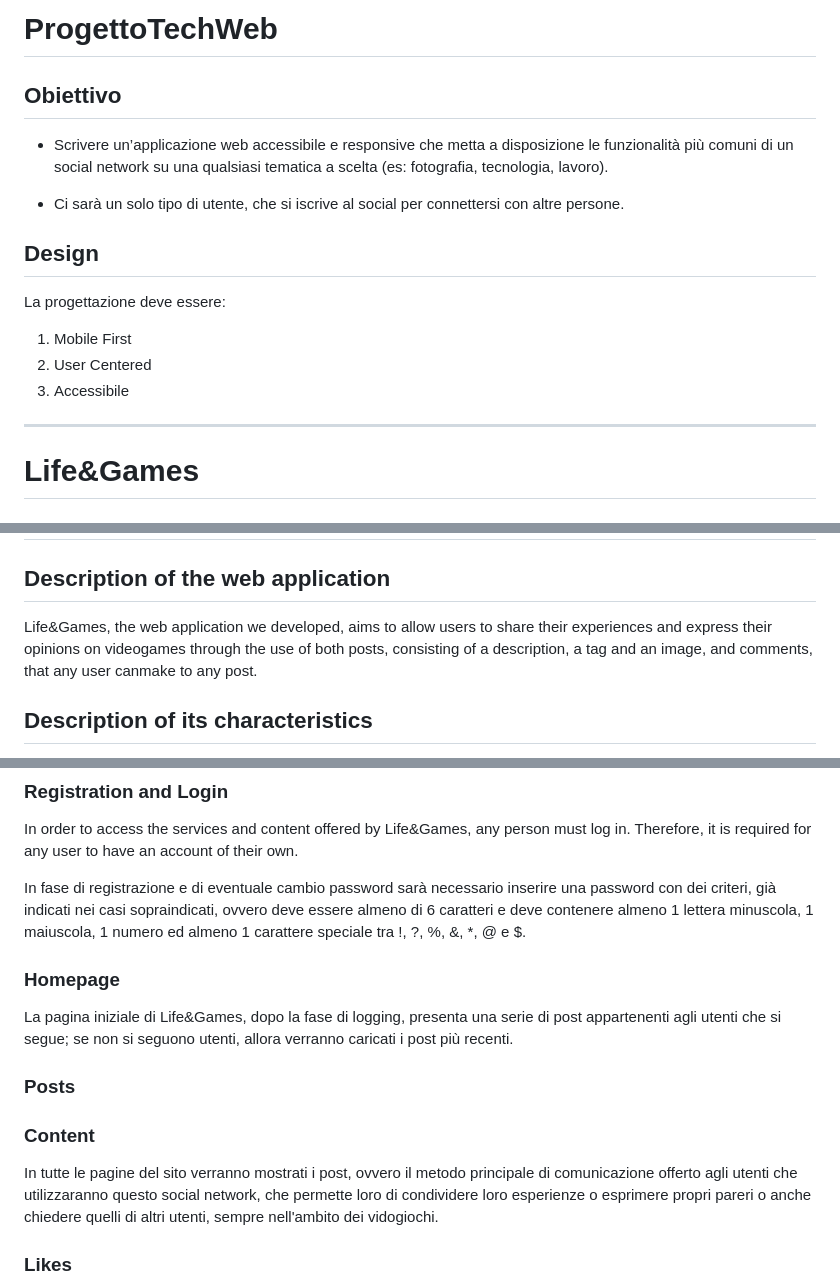
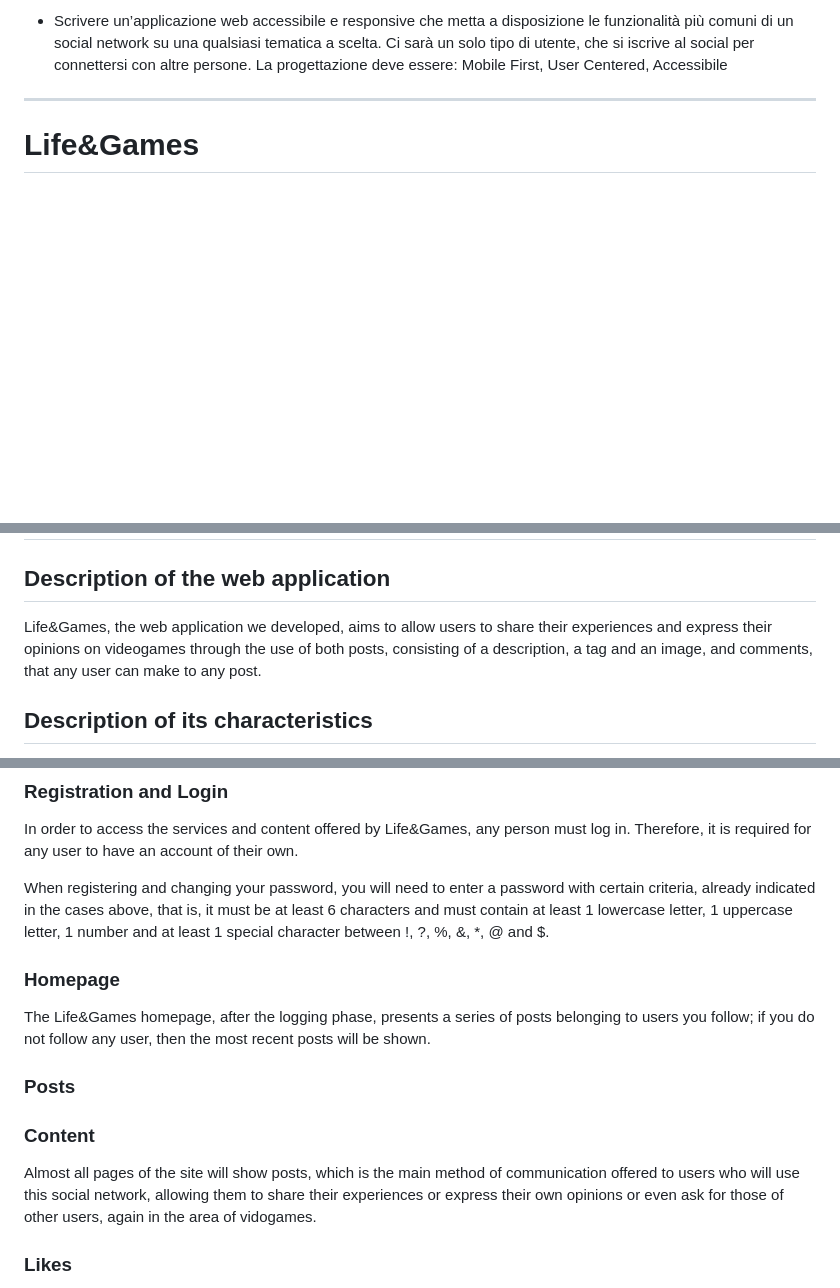
Before and after one commit to Oldranda1414/ProgettoTechWeb, a Markdown page: README.md, 3 parts joined by grey strips. Drawn GitHub-style; blank space fills up the shorter version.

```diff
--- a/README.md
+++ b/README.md
@@ -1,20 +1,4 @@
-# ProgettoTechWeb
-
-## Obiettivo
-- Scrivere un’applicazione web accessibile e
-responsive che metta a disposizione le
-funzionalità più comuni di un social network
-su una qualsiasi tematica a scelta (es:
-fotografia, tecnologia, lavoro).
-
-- Ci sarà un solo tipo di utente, che si iscrive al
-social per connettersi con altre persone.
-
-## Design
-La progettazione deve essere:
-1. Mobile First
-2. User Centered
-3. Accessibile
+- Scrivere un’applicazione web accessibile e responsive che metta a disposizione le funzionalità più comuni di un social network su una qualsiasi tematica a scelta. Ci sarà un solo tipo di utente, che si iscrive al social per connettersi con altre persone. La progettazione deve essere: Mobile First, User Centered, Accessibile
 
 ---
 
@@ -114,7 +98,7 @@ Il sito è stato costruito mediante l'uso di HTML, CSS e Bootstrap, PHP, MySQL,
 ## ENG
 
 ## Description of the web application
-Life&Games, the web application we developed, aims to allow users to share their experiences and express their opinions on videogames through the use of both posts, consisting of a description, a tag and an image, and comments, that any user canmake to any post.
+Life&Games, the web application we developed, aims to allow users to share their experiences and express their opinions on videogames through the use of both posts, consisting of a description, a tag and an image, and comments, that any user can make to any post.
 
 ## Description of its characteristics
 
@@ -135,15 +119,15 @@ Life&Games, the web application we developed, aims to allow users to share their
 ### Registration and Login
 In order to access the services and content offered by Life&Games, any person must log in. Therefore, it is required for any user to have an account of their own.
 
-In fase di registrazione e di eventuale cambio password sarà necessario inserire una password con dei criteri, già indicati nei casi sopraindicati, ovvero deve essere almeno di 6 caratteri e deve contenere almeno 1 lettera minuscola, 1 maiuscola, 1 numero ed almeno 1 carattere speciale tra !, ?, %, &, *, @ e $.
+When registering and changing your password, you will need to enter a password with certain criteria, already indicated in the cases above, that is, it must be at least 6 characters and must contain at least 1 lowercase letter, 1 uppercase letter, 1 number and at least 1 special character between !, ?, %, &, *, @ and $.
 
 ### Homepage
-La pagina iniziale di Life&Games, dopo la fase di logging, presenta una serie di post appartenenti agli utenti che si segue; se non si seguono utenti, allora verranno caricati i post più recenti.
+The Life&Games homepage, after the logging phase, presents a series of posts belonging to users you follow; if you do not follow any user, then the most recent posts will be shown.
 
 ### Posts
 ### Content
 
-In tutte le pagine del sito verranno mostrati i post, ovvero il metodo principale di comunicazione offerto agli utenti che utilizzaranno questo social network, che permette loro di condividere loro esperienze o esprimere propri pareri o anche chiedere quelli di altri utenti, sempre nell'ambito dei vidogiochi.
+Almost all pages of the site will show posts, which is the main method of communication offered to users who will use this social network, allowing them to share their experiences or express their own opinions or even ask for those of other users, again in the area of vidogames.
 
 ### Likes
 
```
